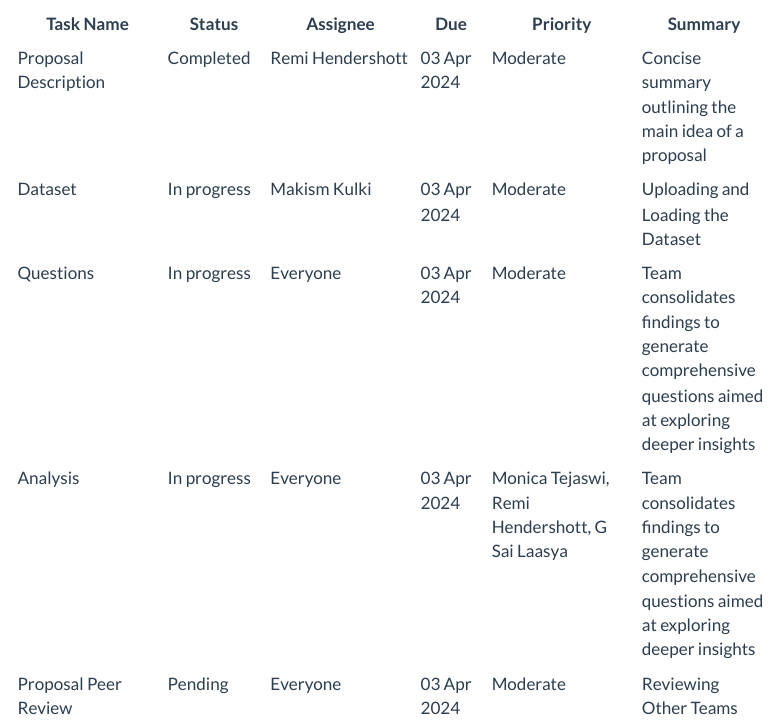
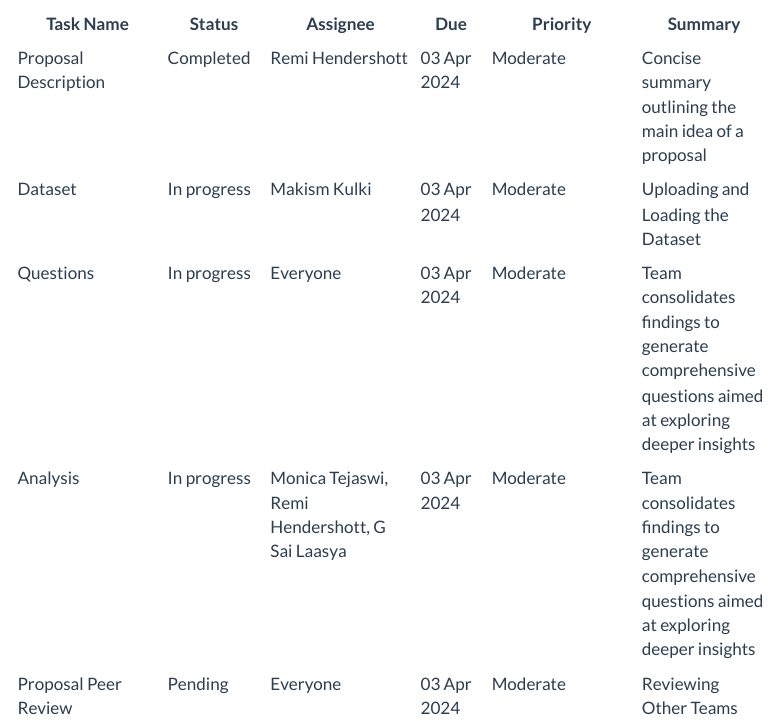
Before and after one commit to INFO523-S24/project-final-KGCompetitors, a Quarto document (proposal.qmd): the page in a window 1100 px wide, from 1600 px down. Rendered offline with R 4.5, knitr and Pandoc in place of Quarto, with nearby package versions; some code elsewhere in the file could not run offline; menus at the side of the page are left out.

Commit message:
Added a small change

```diff
--- a/proposal.qmd
+++ b/proposal.qmd
@@ -83,5 +83,5 @@ Token labels adhere to the BIO (Beginning, Inner, Outer) format. When a token re
 | Proposal Description | Completed | Remi Hendershott | 03 Apr 2024 | Moderate |  Concise summary outlining the main idea of a proposal |
 | Dataset | In progress | Makism Kulki | 03 Apr 2024 | Moderate | Uploading and Loading the Dataset |
 | Questions | In progress | Everyone | 03 Apr 2024 | Moderate |  Team consolidates findings to generate comprehensive questions aimed at exploring deeper insights |
-| Analysis | In progress | Everyone | 03 Apr 2024 | Monica Tejaswi, Remi Hendershott, G Sai Laasya |  Team consolidates findings to generate comprehensive questions aimed at exploring deeper insights |
+| Analysis | In progress | Monica Tejaswi, Remi Hendershott, G Sai Laasya | 03 Apr 2024 | Moderate|  Team consolidates findings to generate comprehensive questions aimed at exploring deeper insights |
 |Proposal Peer Review |Pending | Everyone | 03 Apr 2024 | Moderate | Reviewing Other Teams |
```
